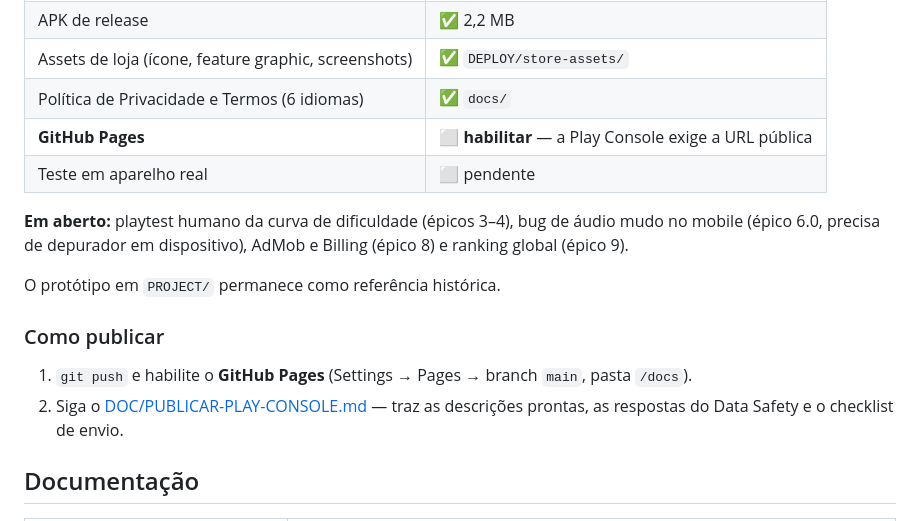
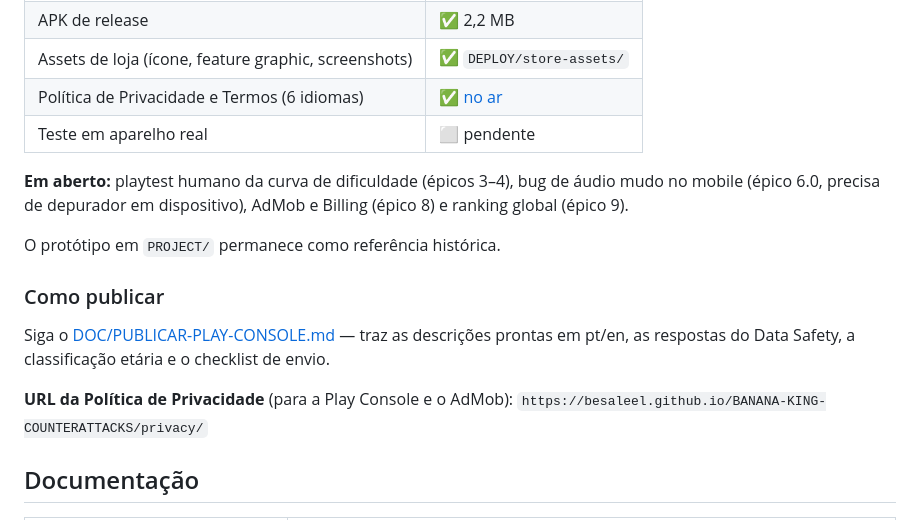
Before and after one commit to besaleel/BANANA-KING-COUNTERATTACKS, a Markdown page: README.md, the part around the change. GitHub-like rendering.

```diff
--- a/README.md
+++ b/README.md
@@ -23,8 +23,7 @@ tela de vitória final animada, i18n nos 6 idiomas, áudio e recorde local, tudo
 | AAB assinado | ✅ 2,5 MB, `jar verified` |
 | APK de release | ✅ 2,2 MB |
 | Assets de loja (ícone, feature graphic, screenshots) | ✅ `DEPLOY/store-assets/` |
-| Política de Privacidade e Termos (6 idiomas) | ✅ `docs/` |
-| **GitHub Pages** | ⬜ **habilitar** — a Play Console exige a URL pública |
+| Política de Privacidade e Termos (6 idiomas) | ✅ [no ar](https://besaleel.github.io/BANANA-KING-COUNTERATTACKS/) |
 | Teste em aparelho real | ⬜ pendente |
 
 **Em aberto:** playtest humano da curva de dificuldade (épicos 3–4), bug de áudio
@@ -35,10 +34,12 @@ O protótipo em `PROJECT/` permanece como referência histórica.
 
 ### Como publicar
 
-1. `git push` e habilite o **GitHub Pages** (Settings → Pages → branch `main`,
-   pasta `/docs`).
-2. Siga o [DOC/PUBLICAR-PLAY-CONSOLE.md](DOC/PUBLICAR-PLAY-CONSOLE.md) — traz as
-   descrições prontas, as respostas do Data Safety e o checklist de envio.
+Siga o [DOC/PUBLICAR-PLAY-CONSOLE.md](DOC/PUBLICAR-PLAY-CONSOLE.md) — traz as
+descrições prontas em pt/en, as respostas do Data Safety, a classificação etária
+e o checklist de envio.
+
+**URL da Política de Privacidade** (para a Play Console e o AdMob):
+`https://besaleel.github.io/BANANA-KING-COUNTERATTACKS/privacy/`
 
 ## Documentação
 
```
Also changed, not shown: DOC/BACKLOG.md (+10 -5 lines), DOC/PUBLICAR-PLAY-CONSOLE.md (+15 -15 lines).
